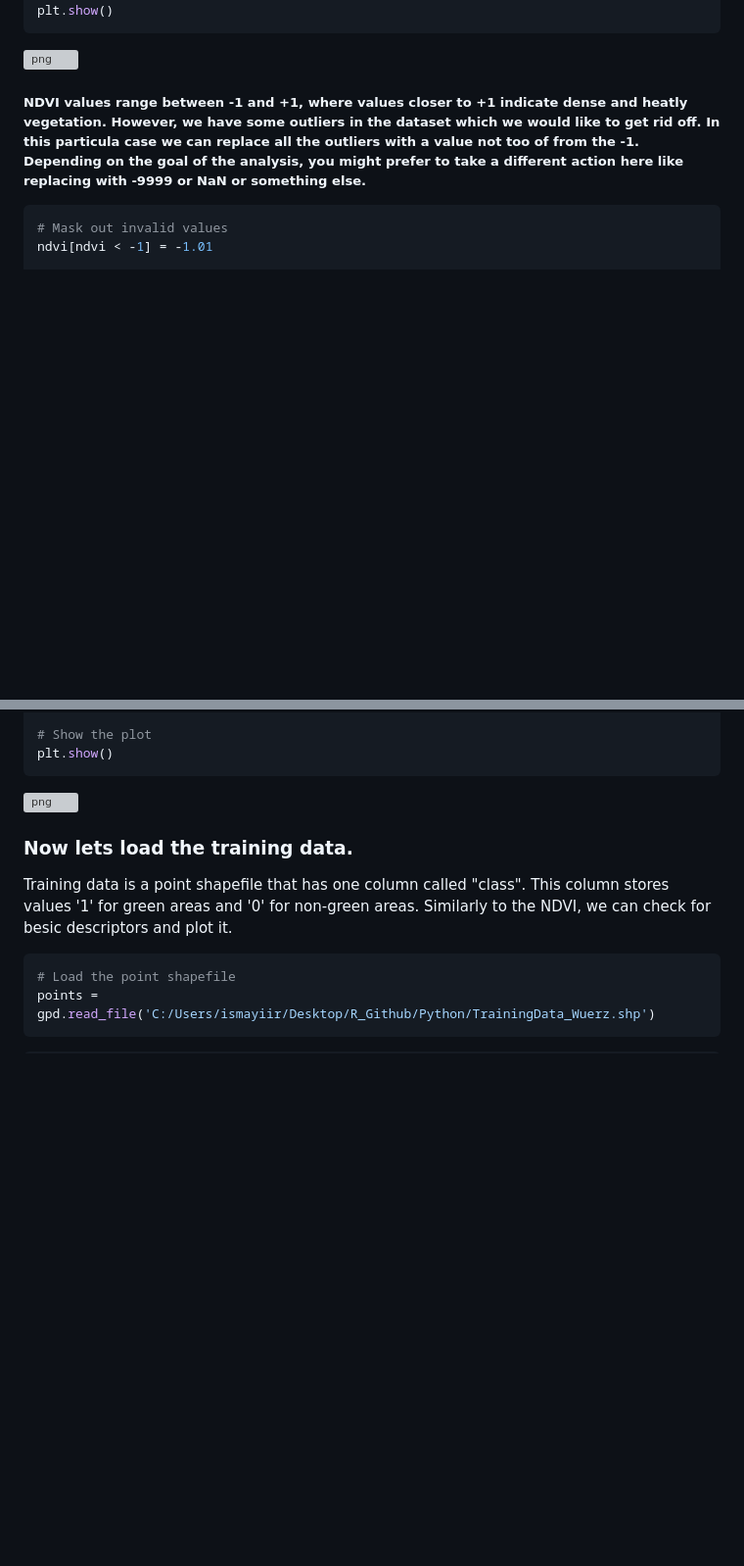
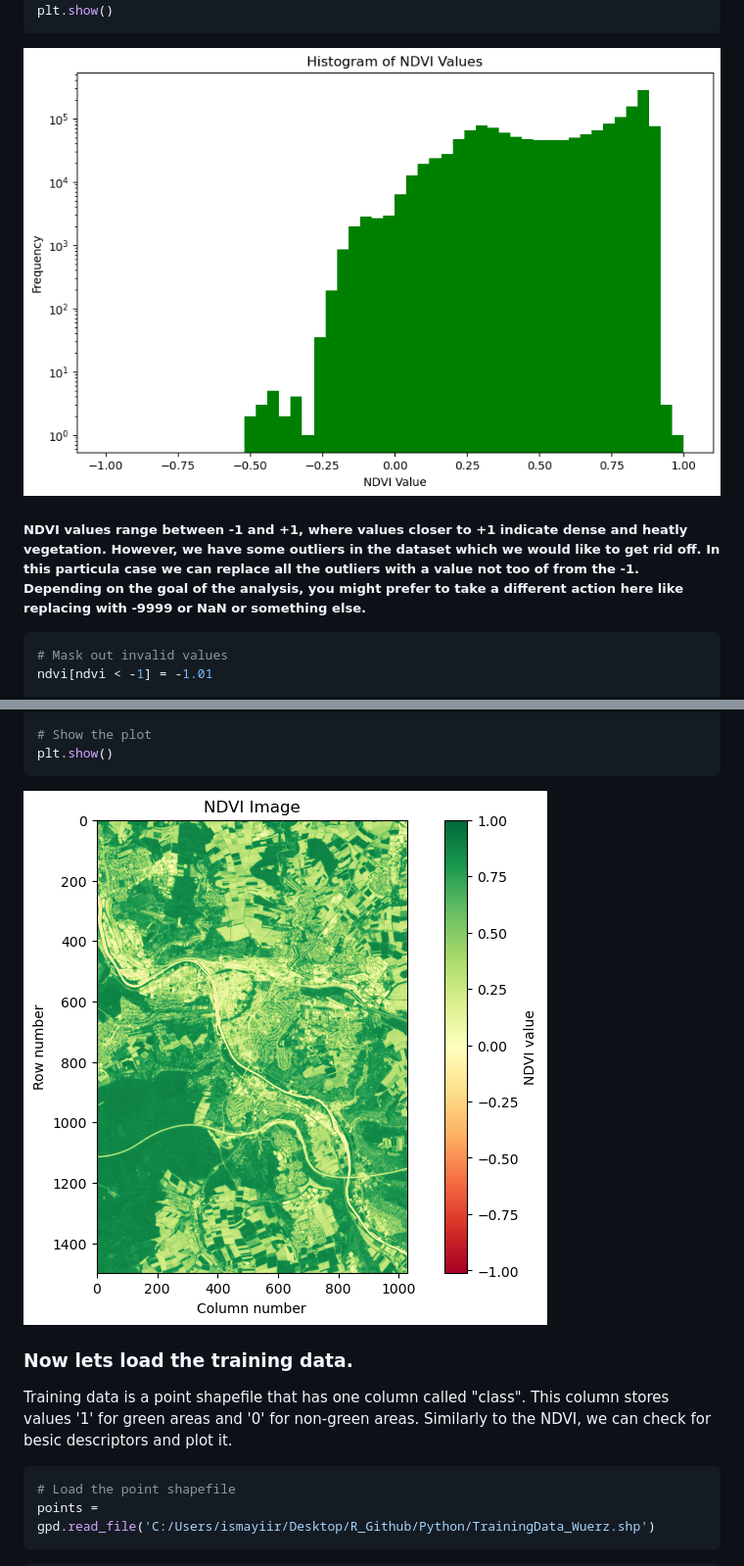
Before and after one commit to iradaism/RF-Classification, a Markdown page: README.md, 2 parts joined by grey strips. Shown at 98% size. Drawn GitHub-style; blank space fills up the shorter version; grey boxes are pictures that could not be loaded.

Commit message:
Added plots to the readme file

```diff
--- a/README.md
+++ b/README.md
@@ -86,7 +86,7 @@ plt.show()
 
 
 
-![png](output_8_0.png)
+![png](./res/output_8_0.png)
 
 
 
@@ -124,7 +124,7 @@ plt.show()
 
 
 
-![png](output_11_0.png)
+![png](./res/output_11_0.png)
 
 
 
```
Also changed, not shown: other parts of README.md (+2 -2 lines).
